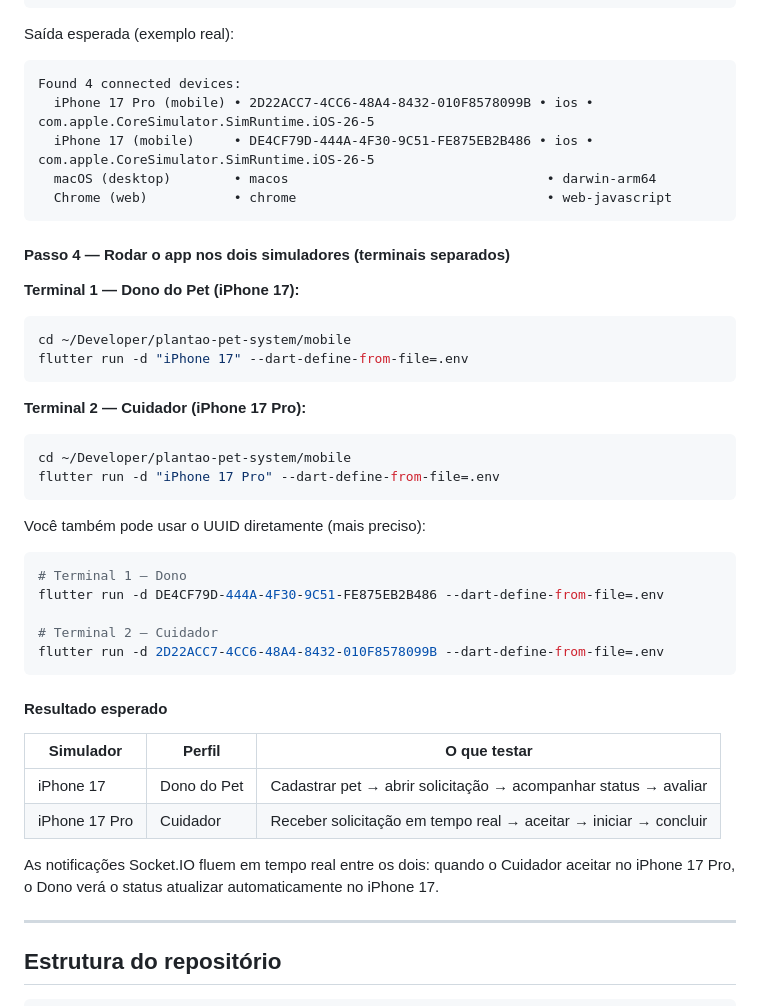
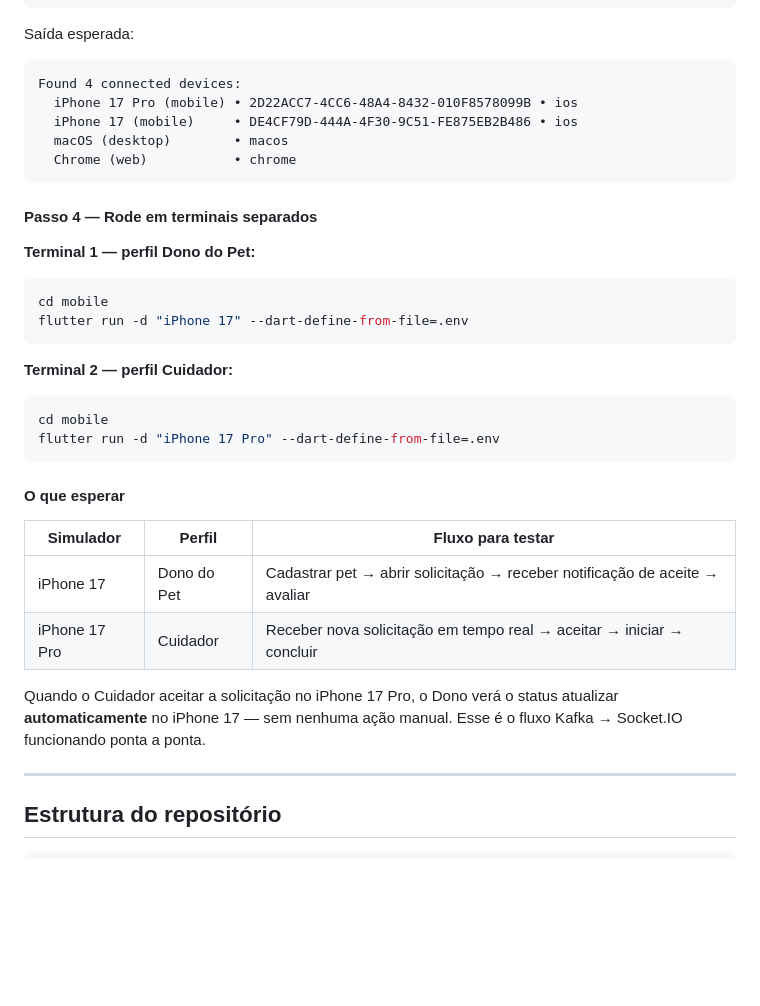
Before and after one commit to marcosffp/plantao-pet-system, a Markdown page: README.md, the part around one of its changes. Rendered like a GitHub page; blank space fills up the shorter version.

````diff
--- a/README.md
+++ b/README.md
@@ -179,46 +283,37 @@ cd mobile
 flutter devices
 ```
 
-Saída esperada (exemplo real):
+Saída esperada:
 ```
 Found 4 connected devices:
-  iPhone 17 Pro (mobile) • 2D22ACC7-4CC6-48A4-8432-010F8578099B • ios • com.apple.CoreSimulator.SimRuntime.iOS-26-5
-  iPhone 17 (mobile)     • DE4CF79D-444A-4F30-9C51-FE875EB2B486 • ios • com.apple.CoreSimulator.SimRuntime.iOS-26-5
-  macOS (desktop)        • macos                                 • darwin-arm64
-  Chrome (web)           • chrome                                • web-javascript
+  iPhone 17 Pro (mobile) • 2D22ACC7-4CC6-48A4-8432-010F8578099B • ios
+  iPhone 17 (mobile)     • DE4CF79D-444A-4F30-9C51-FE875EB2B486 • ios
+  macOS (desktop)        • macos
+  Chrome (web)           • chrome
 ```
 
-#### Passo 4 — Rodar o app nos dois simuladores (terminais separados)
+#### Passo 4 — Rode em terminais separados
 
-**Terminal 1 — Dono do Pet (iPhone 17):**
+**Terminal 1 — perfil Dono do Pet:**
 ```bash
-cd ~/Developer/plantao-pet-system/mobile
+cd mobile
 flutter run -d "iPhone 17" --dart-define-from-file=.env
 ```
 
-**Terminal 2 — Cuidador (iPhone 17 Pro):**
+**Terminal 2 — perfil Cuidador:**
 ```bash
-cd ~/Developer/plantao-pet-system/mobile
+cd mobile
 flutter run -d "iPhone 17 Pro" --dart-define-from-file=.env
 ```
 
-Você também pode usar o UUID diretamente (mais preciso):
-```bash
-# Terminal 1 — Dono
-flutter run -d DE4CF79D-444A-4F30-9C51-FE875EB2B486 --dart-define-from-file=.env
+#### O que esperar
 
-# Terminal 2 — Cuidador
-flutter run -d 2D22ACC7-4CC6-48A4-8432-010F8578099B --dart-define-from-file=.env
-```
+| Simulador | Perfil | Fluxo para testar |
+|---|---|---|
+| iPhone 17 | Dono do Pet | Cadastrar pet → abrir solicitação → receber notificação de aceite → avaliar |
+| iPhone 17 Pro | Cuidador | Receber nova solicitação em tempo real → aceitar → iniciar → concluir |
 
-#### Resultado esperado
-
-| Simulador | Perfil | O que testar |
-|---|---|---|
-| iPhone 17 | Dono do Pet | Cadastrar pet → abrir solicitação → acompanhar status → avaliar |
-| iPhone 17 Pro | Cuidador | Receber solicitação em tempo real → aceitar → iniciar → concluir |
-
-As notificações Socket.IO fluem em tempo real entre os dois: quando o Cuidador aceitar no iPhone 17 Pro, o Dono verá o status atualizar automaticamente no iPhone 17.
+Quando o Cuidador aceitar a solicitação no iPhone 17 Pro, o Dono verá o status atualizar **automaticamente** no iPhone 17 — sem nenhuma ação manual. Esse é o fluxo Kafka → Socket.IO funcionando ponta a ponta.
 
 ---
 
````
Also changed, not shown: other parts of README.md (+150 -71 lines), docs/README.md (+5 -5 lines).
